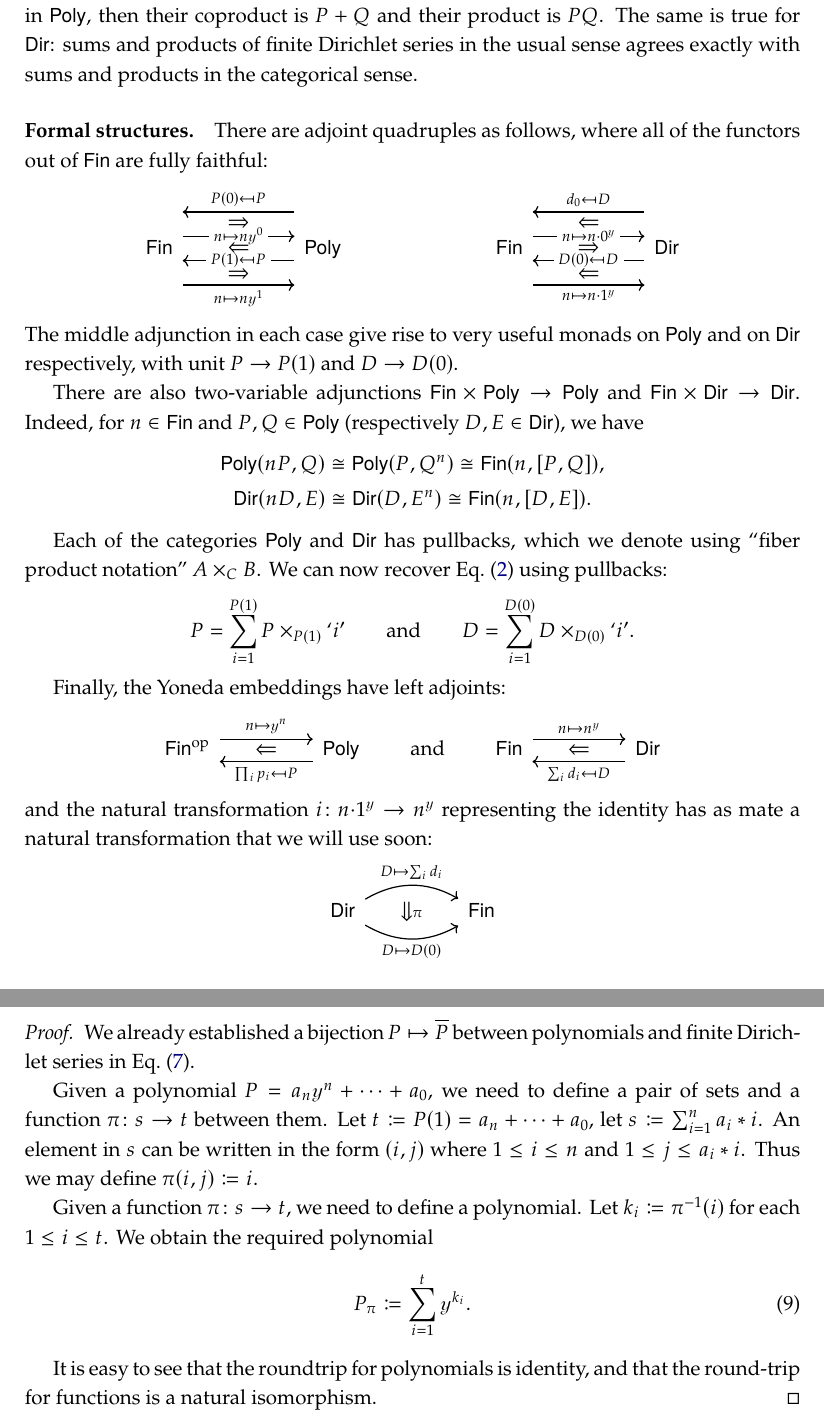
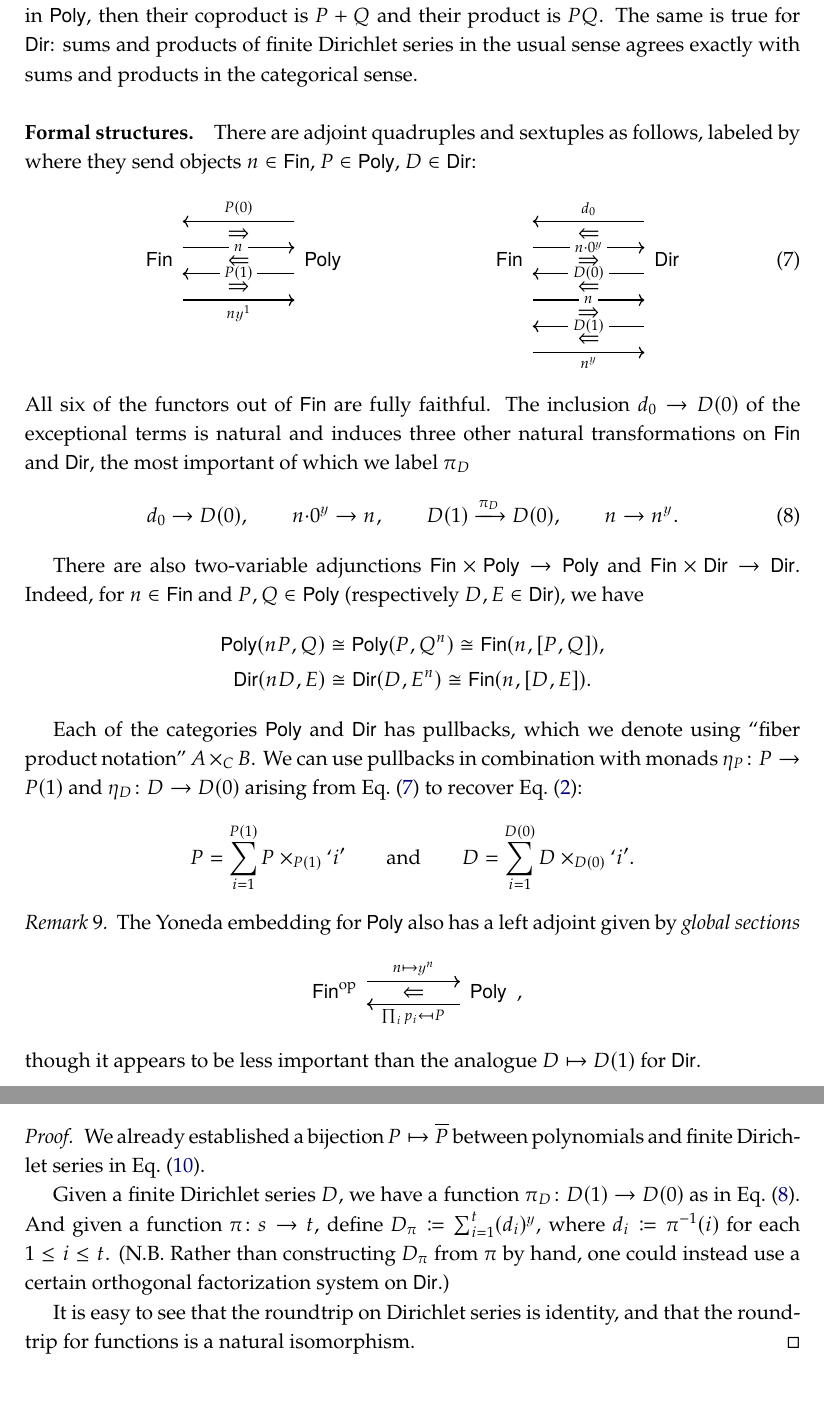
Before and after one commit to dspivak/PolyDirichlet, a LaTeX book (DirBndPolyShv.tex): two parts of pages 3 and 4 of 7, joined at a grey line, cut so that both start at the same text. Compiled offline with pdfLaTeX.

Commit message:
dir is a topos

```diff
--- a/DirBndPolyShv.tex
+++ b/DirBndPolyShv.tex
@@ -366,33 +366,43 @@ Sums and products of polynomials in the usual algebraic sense agrees exactly wit
 \end{remark}
 
 \paragraph{Formal structures.}
-There are adjoint quadruples as follows, where all of the functors out of $\finset$ are fully faithful:
-\[
+There are adjoint quadruples and sextuples as follows, labeled by where they send objects $n\in\finset$, $P\in\poly$, $D\in\dir$:
+\begin{equation}\label{eqn.adjoints_galore}
 \begin{tikzcd}[column sep=60pt]
   \finset
-  	\ar[r, shift left=6.5pt, "n\mapsto n\yon^0" description]
-		\ar[r, shift right=19.5pt, "n\mapsto n\yon^1"']&
+  	\ar[r, shift left=7pt, "n" description]
+		\ar[r, shift left=-21pt, "n\yon^1"']&
   \poly
-  	\ar[l, shift right=19.5pt, "P(0)\mapsfrom P"']
-  	\ar[l, shift left=6.5pt, "P(1)\mapsfrom P" description]
+  	\ar[l, shift right=21pt, "P(0)"']
+  	\ar[l, shift right=-7pt, "P(1)" description]
 	\ar[l, phantom, "\Leftarrow"]
-	\ar[l, phantom, shift left=13.5pt, "\Rightarrow"]
-	\ar[l, phantom, shift right=13.5pt, "\Rightarrow"]
+	\ar[l, phantom, shift left=14pt, "\Rightarrow"]
+	\ar[l, phantom, shift right=14pt, "\Rightarrow"]
 \end{tikzcd}
 \hspace{1in}
 \begin{tikzcd}[column sep=60pt]
   \finset
-  	\ar[r, shift left=6.5pt, "n\mapsto n\cdot 0^\yon" description]
-		\ar[r, shift right=19.5pt, "n\mapsto n\cdot1^\yon"']&
+  	\ar[r, shift left=7pt, "n\cdot 0^\yon" description]
+		\ar[r, shift left=-21pt, "n" description]
+		\ar[r, shift left=-49pt, "n^\yon"']&
   \dir
-  	\ar[l, shift right=19.5pt, "d_0\mapsfrom D"']
-  	\ar[l, shift left=6.5pt, "D(0)\mapsfrom D" description]
-	\ar[l, phantom, "\Rightarrow"]
-	\ar[l, phantom, shift left=13.5pt, "\Leftarrow"]
-	\ar[l, phantom, shift right=13.5pt, "\Leftarrow"]
+  	\ar[l, shift right=21pt, "d_0"']
+  	\ar[l, shift right=-7pt, "D(0)" description]
+		\ar[l, shift right=-35pt, "D(1)" description]
+	\ar[l, phantom, shift right=14pt, "\Leftarrow"]
+	\ar[l, phantom, shift right=0pt, "\Rightarrow"]
+	\ar[l, phantom, shift right=-14pt, "\Leftarrow"]
+	\ar[l, phantom, shift right=-28pt, "\Rightarrow"]
+	\ar[l, phantom, shift right=-42pt, "\Leftarrow"]
 \end{tikzcd}
-\]
-The middle adjunction in each case give rise to very useful monads on $\poly$ and on $\dir$ respectively, with unit $P\to P(1)$ and $D\to D(0)$.
+\end{equation}
+All six of the functors out of $\finset$ are fully faithful. The inclusion $d_0\to D(0)$ of the exceptional terms is natural and induces three other natural transformations on $\finset$ and $\dir$, the most important of which we label $\pi_D$
+\begin{equation}\label{eqn.obtain_pi}
+d_0\to D(0),\qquad
+n{\cdot}0^\yon\to n,\qquad
+D(1)\To{\pi_D} D(0),\qquad
+n\to n^\yon.
+\end{equation}
 
 There are also two-variable adjunctions $\finset\times\poly\to\poly$ and $\finset\times\dir\to\dir$. Indeed, for $n\in\finset$ and $P,Q\in\poly$ (respectively $D,E\in\dir$), we have
 \begin{gather*}
@@ -400,26 +410,19 @@ There are also two-variable adjunctions $\finset\times\poly\to\poly$ and $\finse
 \dir(nD,E)\cong\dir(D,E^n)\cong\finset(n,[D,E]).
 \end{gather*}
 
-Each of the categories $\poly$ and $\dir$ has pullbacks, which we denote using ``fiber product notation'' $A\times_CB$. We can now recover \cref{eqn.finite_sum} using pullbacks:
+Each of the categories $\poly$ and $\dir$ has pullbacks, which we denote using ``fiber product notation'' $A\times_CB$. We can use pullbacks in combination with monads $\eta_P\colon P\to P(1)$ and $\eta_D\colon D\to D(0)$ arising from \cref{eqn.adjoints_galore} to recover \cref{eqn.finite_sum}:
 \[
   P=\sum_{i=1}^{P(1)}P\times_{P(1)}`i'
   \qqand
 	D=\sum_{i=1}^{D(0)}D\times_{D(0)}`i'.
 \]
-
-Finally, the Yoneda embeddings have left adjoints:
+\begin{remark}
+The Yoneda embedding for $\poly$ also has a left adjoint given by \emph{global sections}
 \[
-\adjr[50pt]{\finset\op}{n\mapsto\yon^n}{\prod_ip_i\mapsfrom P}{\poly}
-\qqand
-\adjr[50pt]{\finset}{n\mapsto n^\yon}{\sum_id_i\mapsfrom D}{\dir}
+	\adjr[50pt]{\finset\op}{n\mapsto\yon^n}{\prod_ip_i\mapsfrom P}{\poly},
 \]
-and the natural transformation $i\colon n{\cdot}1^\yon\to n^\yon$ representing the identity has as mate a natural transformation that we will use soon:
-\[
-\begin{tikzcd}[column sep=50pt]
-	\dir\ar[r, bend left, "D\mapsto\sum_i d_i"]\ar[r, bend right, "D\mapsto D(0)"']&
-	\finset\ar[l, phantom, "\Downarrow\scriptstyle\pi"]
-\end{tikzcd}
-\]
+though it appears to be less important than the analogue $D\mapsto D(1)$ for $\dir$.
+\end{remark}
 
 \paragraph{Dirichlet transform.}
 There is a bijection between the respective object-sets of these two categories
@@ -436,14 +439,9 @@ There is a one-to-one correspondence between the set of polynomials in one varia
 \begin{proof}
 We already established a bijection $P\mapsto\overline{P}$ between polynomials and finite Dirichlet series in \cref{eqn.poly_dir}.
 
-Given a polynomial $P=a_n\yon^n+\cdots+a_0$, we need to define a pair of sets and a function $\pi\colon s\to t$ between them. Let $t\coloneqq P(1)=a_n+\cdots+a_0$, let $s\coloneqq\sum_{i=1}^na_i*i$. An element in $s$ can be written in the form $(i,j)$ where $1\leq i\leq n$ and $1\leq j\leq a_i*i$. Thus we may define $\pi(i,j)\coloneqq i$.
+Given a finite Dirichlet series $D$, we have a function $\pi_D\colon D(1)\to D(0)$ as in \cref{eqn.obtain_pi}. And given a function $\pi\colon s\to t$, define $D_\pi\coloneqq\sum_{i=1}^t(d_i)^\yon$, where $d_i\coloneqq\pi\inv(i)$ for each $1\leq i\leq t$. (N.B.\ Rather than constructing $D_\pi$ from $\pi$ by hand, one could instead use a certain orthogonal factorization system on $\dir$.)
 
-Given a function $\pi\colon s\to t$, we need to define a polynomial. Let $k_i\coloneqq\pi\inv(i)$ for each $1\leq i\leq t$. We obtain the required polynomial
-\begin{equation}\label{eqn.Ppi}
-	P_\pi\coloneqq\sum_{i=1}^{t}\yon^{k_i}.
-\end{equation}
-
-It is easy to see that the roundtrip for polynomials is identity, and that the round-trip for functions is a natural isomorphism.
+It is easy to see that the roundtrip on Dirichlet series is identity, and that the round-trip for functions is a natural isomorphism.
 \end{proof}
 
 \begin{example}
```
Also changed, not shown: DirBndPolyShv.tex (19 more changed lines).
